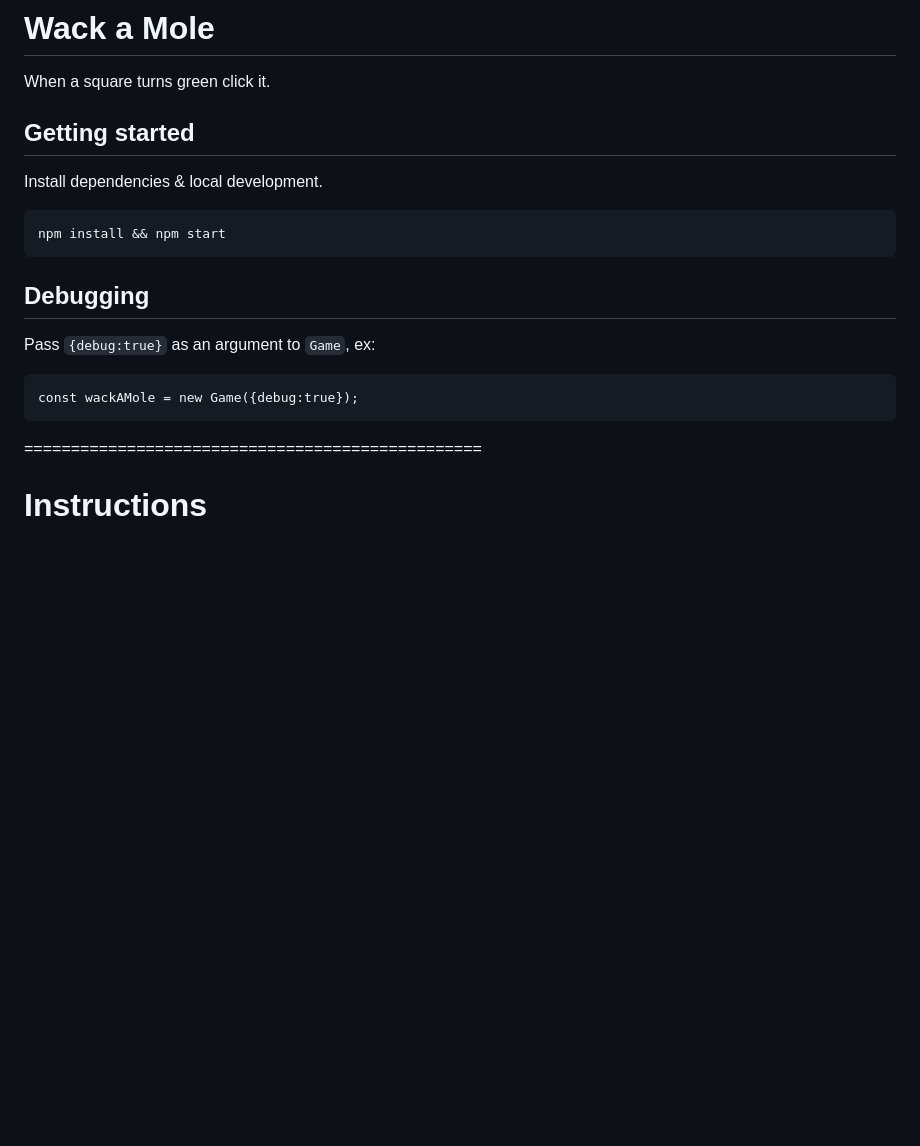
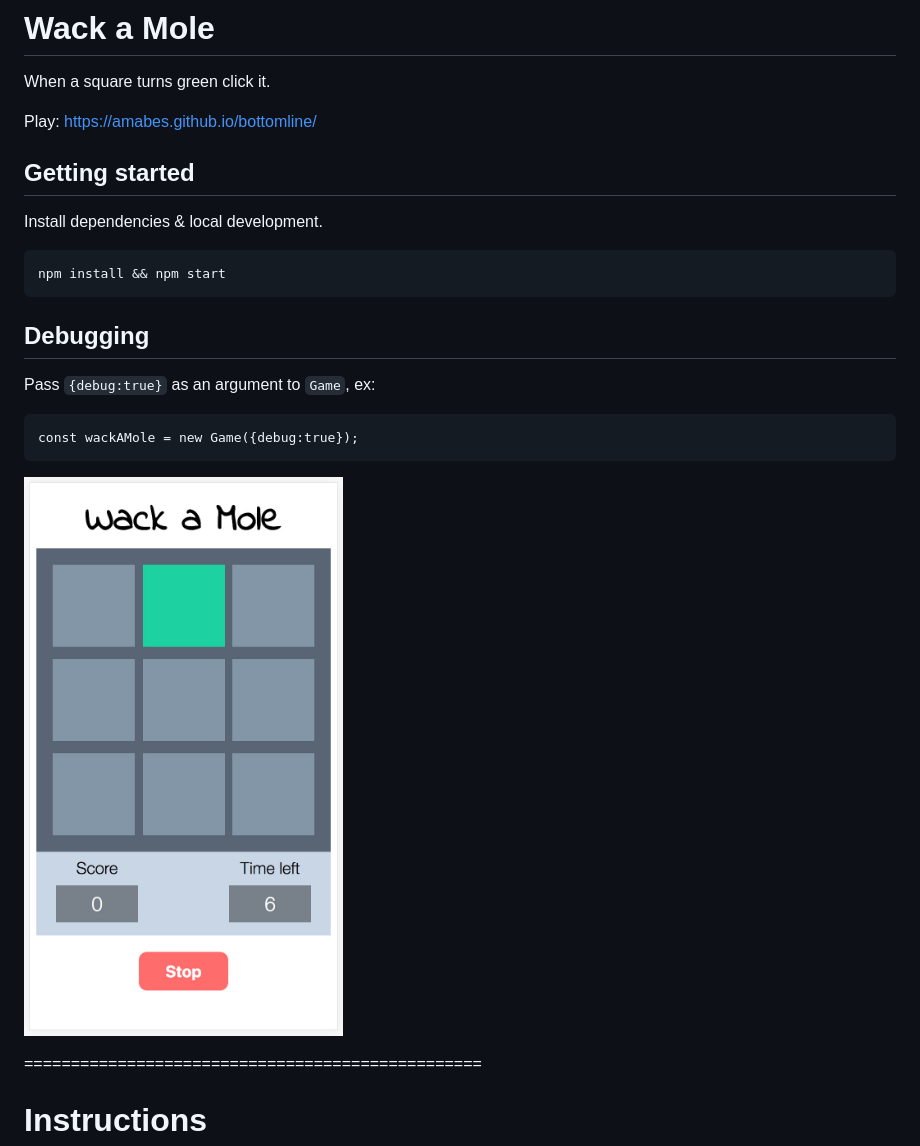
Before and after one commit to amabes/bottomline, a Markdown page: README.md, the part around the change. GitHub-like rendering; pictures changed too: imgs/screenshot.jpg (added); blank space fills up the shorter version.

Commit message:
screenshot & gh-pages link

````diff
--- a/README.md
+++ b/README.md
@@ -1,5 +1,7 @@
 # Wack a Mole
 When a square turns green click it.
+
+Play: https://amabes.github.io/bottomline/
 
 ## Getting started
 Install dependencies & local development.
@@ -14,6 +16,8 @@ Pass `{debug:true}` as an argument to `Game`, ex:
 ```
 const wackAMole = new Game({debug:true});
 ```
+
+![Wack a Mole](/imgs/screenshot.jpg)
 
 =================================================
 # Instructions
````
